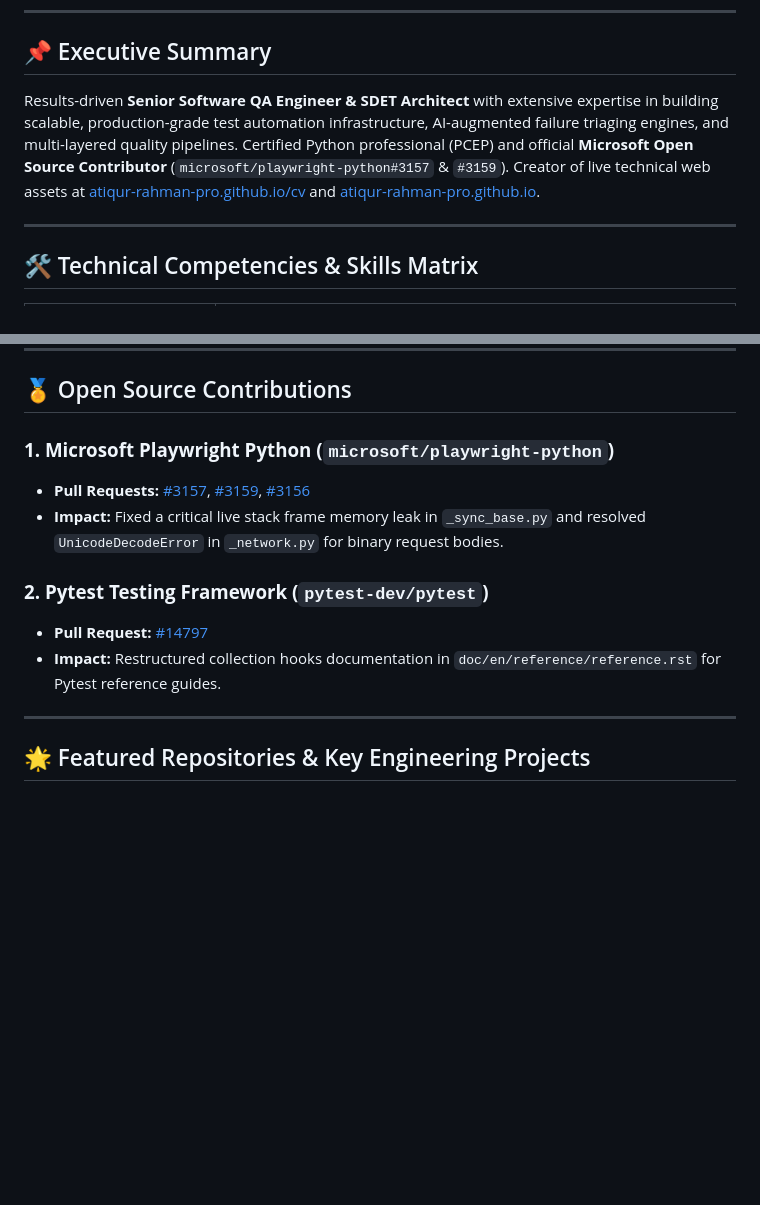
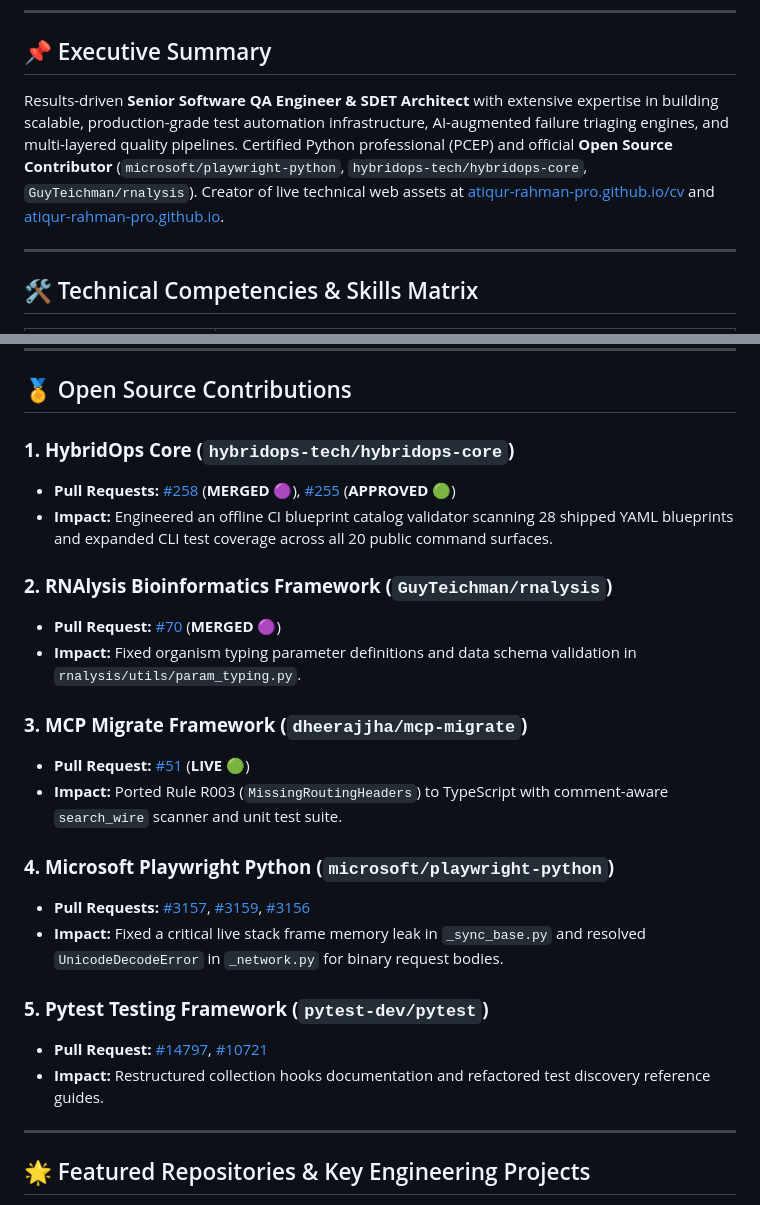
Before and after one commit to atiqur-rahman-pro/atiqur-rahman-pro, a Markdown page: README.md, 2 parts joined by grey strips. Rendered like a GitHub page; blank space fills up the shorter version.

Commit message:
docs: add Sponsor badge and update 2026 Open Source contributions

```diff
--- a/README.md
+++ b/README.md
@@ -15,7 +16,7 @@
 </div>
 
 ## 📌 Executive Summary
-Results-driven **Senior Software QA Engineer & SDET Architect** with extensive expertise in building scalable, production-grade test automation infrastructure, AI-augmented failure triaging engines, and multi-layered quality pipelines. Certified Python professional (PCEP) and official **Microsoft Open Source Contributor** (`microsoft/playwright-python#3157` & `#3159`). Creator of live technical web assets at [atiqur-rahman-pro.github.io/cv](https://atiqur-rahman-pro.github.io/cv/) and [atiqur-rahman-pro.github.io](https://atiqur-rahman-pro.github.io/).
+Results-driven **Senior Software QA Engineer & SDET Architect** with extensive expertise in building scalable, production-grade test automation infrastructure, AI-augmented failure triaging engines, and multi-layered quality pipelines. Certified Python professional (PCEP) and official **Open Source Contributor** (`microsoft/playwright-python`, `hybridops-tech/hybridops-core`, `GuyTeichman/rnalysis`). Creator of live technical web assets at [atiqur-rahman-pro.github.io/cv](https://atiqur-rahman-pro.github.io/cv/) and [atiqur-rahman-pro.github.io](https://atiqur-rahman-pro.github.io/).
 
 ---
 
@@ -35,13 +36,25 @@ Results-driven **Senior Software QA Engineer & SDET Architect** with extensive e
 
 ## 🏅 Open Source Contributions
 
-### **1. Microsoft Playwright Python (`microsoft/playwright-python`)**
+### **1. HybridOps Core (`hybridops-tech/hybridops-core`)**
+* **Pull Requests:** [#258](https://github.com/hybridops-tech/hybridops-core/pull/258) (**MERGED 🟣**), [#255](https://github.com/hybridops-tech/hybridops-core/pull/255) (**APPROVED 🟢**)
+* **Impact:** Engineered an offline CI blueprint catalog validator scanning 28 shipped YAML blueprints and expanded CLI test coverage across all 20 public command surfaces.
+
+### **2. RNAlysis Bioinformatics Framework (`GuyTeichman/rnalysis`)**
+* **Pull Request:** [#70](https://github.com/GuyTeichman/rnalysis/pull/70) (**MERGED 🟣**)
+* **Impact:** Fixed organism typing parameter definitions and data schema validation in `rnalysis/utils/param_typing.py`.
+
+### **3. MCP Migrate Framework (`dheerajjha/mcp-migrate`)**
+* **Pull Request:** [#51](https://github.com/dheerajjha/mcp-migrate/pull/51) (**LIVE 🟢**)
+* **Impact:** Ported Rule R003 (`MissingRoutingHeaders`) to TypeScript with comment-aware `search_wire` scanner and unit test suite.
+
+### **4. Microsoft Playwright Python (`microsoft/playwright-python`)**
 * **Pull Requests:** [#3157](https://github.com/microsoft/playwright-python/pull/3157), [#3159](https://github.com/microsoft/playwright-python/pull/3159), [#3156](https://github.com/microsoft/playwright-python/pull/3156)
 * **Impact:** Fixed a critical live stack frame memory leak in `_sync_base.py` and resolved `UnicodeDecodeError` in `_network.py` for binary request bodies.
 
-### **2. Pytest Testing Framework (`pytest-dev/pytest`)**
-* **Pull Request:** [#14797](https://github.com/pytest-dev/pytest/pull/14797)
-* **Impact:** Restructured collection hooks documentation in `doc/en/reference/reference.rst` for Pytest reference guides.
+### **5. Pytest Testing Framework (`pytest-dev/pytest`)**
+* **Pull Request:** [#14797](https://github.com/pytest-dev/pytest/pull/14797), [#10721](https://github.com/pytest-dev/pytest/pull/10721)
+* **Impact:** Restructured collection hooks documentation and refactored test discovery reference guides.
 
 ---
 
```
Also changed, not shown: other parts of README.md (+1 -0 lines).
